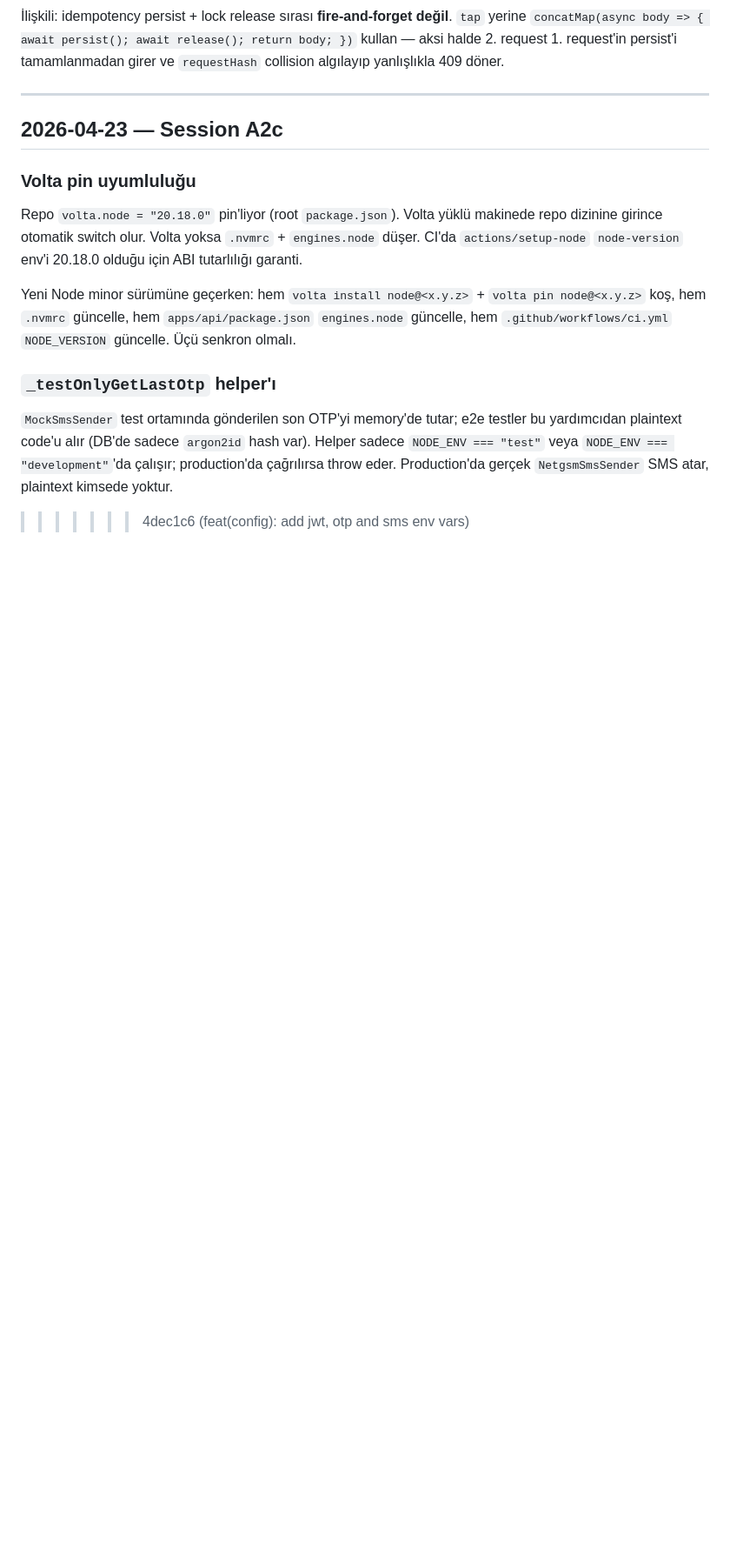
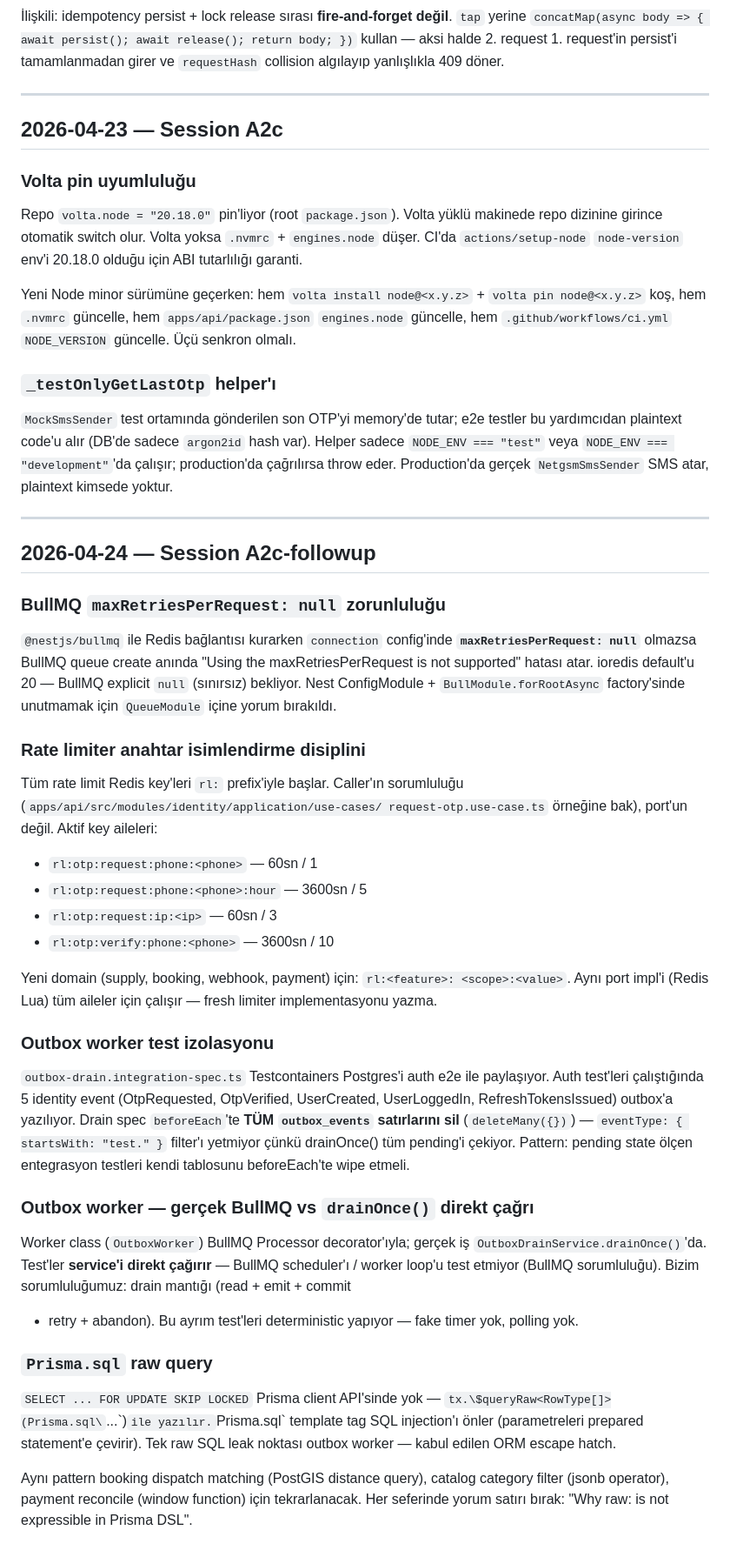
Before and after one commit to WazzupDevs/Zaru, a Markdown page: docs/development-notes.md, the part around one of its changes. Shown at 87% size. Drawn GitHub-style; blank space fills up the shorter version.

Commit message:
docs: update development-notes with a2c-followup gotchas
Resolves the leftover merge marker around the ADR 0010 / RxJS sections
(was committed unresolved on main) and appends an "A2c-followup"
chapter:

- BullMQ maxRetriesPerRequest:null requirement
- Rate limiter key naming discipline (rl: prefix family)
- Outbox worker test-isolation rule (deleteMany whole table in
  beforeEach so prior suites' pending events don't leak)
- Why the test calls drainOnce() directly instead of standing up the
  BullMQ worker loop
- Prisma.sql raw query convention with a "leave a comment" rule

Co-Authored-By: Claude Opus 4.7 <noreply@anthropic.com>

```diff
--- a/docs/development-notes.md
+++ b/docs/development-notes.md
@@ -190,4 +186,65 @@ testler bu yardımcıdan plaintext code'u alır (DB'de sadece `argon2id` hash
 var). Helper sadece `NODE_ENV === "test"` veya `NODE_ENV === "development"`'da
 çalışır; production'da çağrılırsa throw eder. Production'da gerçek
 `NetgsmSmsSender` SMS atar, plaintext kimsede yoktur.
->>>>>>> 4dec1c6 (feat(config): add jwt, otp and sms env vars)
+
+---
+
+## 2026-04-24 — Session A2c-followup
+
+### BullMQ `maxRetriesPerRequest: null` zorunluluğu
+
+`@nestjs/bullmq` ile Redis bağlantısı kurarken `connection` config'inde
+**`maxRetriesPerRequest: null`** olmazsa BullMQ queue create anında
+"Using the maxRetriesPerRequest is not supported" hatası atar. ioredis
+default'u 20 — BullMQ explicit `null` (sınırsız) bekliyor. Nest
+ConfigModule + `BullModule.forRootAsync` factory'sinde unutmamak için
+`QueueModule` içine yorum bırakıldı.
+
+### Rate limiter anahtar isimlendirme disiplini
+
+Tüm rate limit Redis key'leri `rl:` prefix'iyle başlar. Caller'ın
+sorumluluğu (`apps/api/src/modules/identity/application/use-cases/
+request-otp.use-case.ts` örneğine bak), port'un değil. Aktif key
+aileleri:
+
+- `rl:otp:request:phone:<phone>` — 60sn / 1
+- `rl:otp:request:phone:<phone>:hour` — 3600sn / 5
+- `rl:otp:request:ip:<ip>` — 60sn / 3
+- `rl:otp:verify:phone:<phone>` — 3600sn / 10
+
+Yeni domain (supply, booking, webhook, payment) için: `rl:<feature>:
+<scope>:<value>`. Aynı port impl'i (Redis Lua) tüm aileler için
+çalışır — fresh limiter implementasyonu yazma.
+
+### Outbox worker test izolasyonu
+
+`outbox-drain.integration-spec.ts` Testcontainers Postgres'i auth e2e
+ile paylaşıyor. Auth test'leri çalıştığında 5 identity event (OtpRequested,
+OtpVerified, UserCreated, UserLoggedIn, RefreshTokensIssued) outbox'a
+yazılıyor. Drain spec `beforeEach`'te **TÜM `outbox_events` satırlarını
+sil** (`deleteMany({})`) — `eventType: { startsWith: "test." }` filter'ı
+yetmiyor çünkü drainOnce() tüm pending'i çekiyor. Pattern: pending state
+ölçen entegrasyon testleri kendi tablosunu beforeEach'te wipe etmeli.
+
+### Outbox worker — gerçek BullMQ vs `drainOnce()` direkt çağrı
+
+Worker class (`OutboxWorker`) BullMQ Processor decorator'ıyla; gerçek
+iş `OutboxDrainService.drainOnce()`'da. Test'ler **service'i direkt
+çağırır** — BullMQ scheduler'ı / worker loop'u test etmiyor (BullMQ
+sorumluluğu). Bizim sorumluluğumuz: drain mantığı (read + emit + commit
+
+- retry + abandon). Bu ayrım test'leri deterministic yapıyor — fake
+  timer yok, polling yok.
+
+### `Prisma.sql` raw query
+
+`SELECT ... FOR UPDATE SKIP LOCKED` Prisma client API'sinde yok —
+`tx.\$queryRaw<RowType[]>(Prisma.sql\`...\`)`ile yazılır.`Prisma.sql`
+template tag SQL injection'ı önler (parametreleri prepared statement'e
+çevirir). Tek raw SQL leak noktası outbox worker — kabul edilen ORM
+escape hatch.
+
+Aynı pattern booking dispatch matching (PostGIS distance query),
+catalog category filter (jsonb operator), payment reconcile (window
+function) için tekrarlanacak. Her seferinde yorum satırı bırak: "Why
+raw: <X> is not expressible in Prisma DSL".
```
Also changed, not shown: other parts of docs/development-notes.md (+2 -6 lines).
